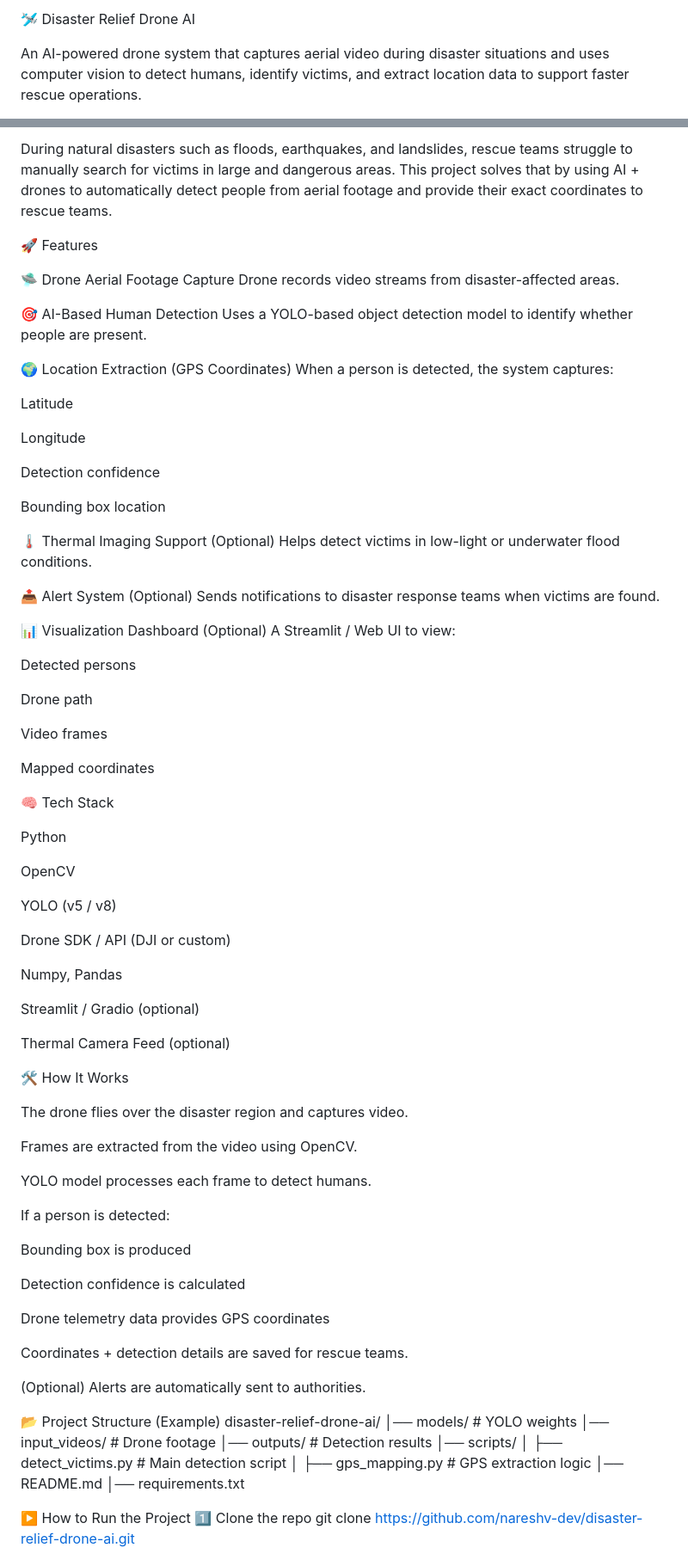
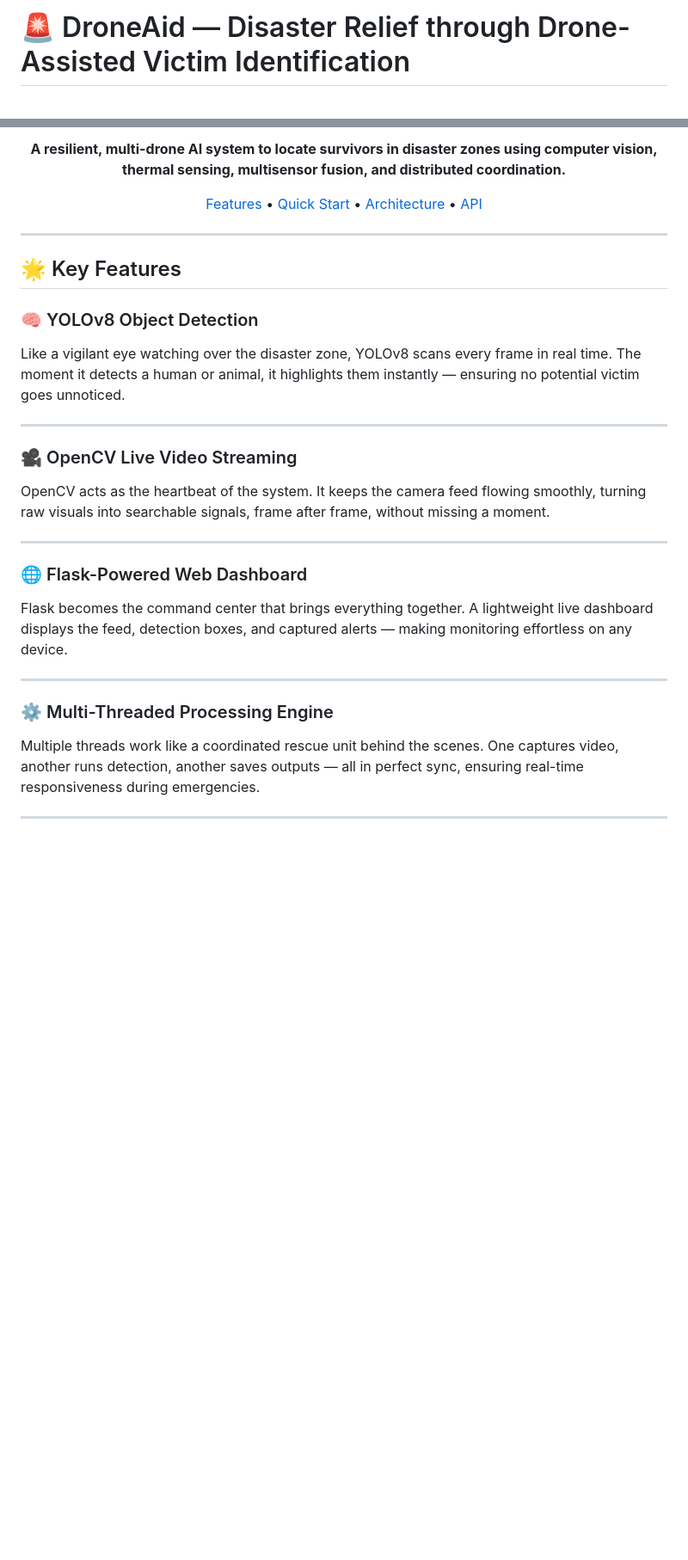
Before and after one commit to nareshv-dev/disaster-relief-drone-ai, a Markdown page: README.md, 2 parts joined by grey strips. Shown at 86% size. Drawn GitHub-style; blank space fills up the shorter version.

Commit message:
Revise README for DroneAid project
Updated project name and improved README content for clarity and organization.

```diff
--- a/README.md
+++ b/README.md
@@ -1,4 +1,4 @@
-🛩️ Disaster Relief Drone AI
+# 🚨 DroneAid — Disaster Relief through Drone-Assisted Victim Identification
 
-An AI-powered drone system that captures aerial video during disaster situations and uses computer vision to detect humans, identify victims, and extract location data to support faster rescue operations.
+<div align="center">
 
@@ -6,91 +8,31 @@ An AI-powered drone system that captures aerial video during disaster situations
 
-During natural disasters such as floods, earthquakes, and landslides, rescue teams struggle to manually search for victims in large and dangerous areas.
-This project solves that by using AI + drones to automatically detect people from aerial footage and provide their exact coordinates to rescue teams.
+**A resilient, multi-drone AI system to locate survivors in disaster zones using computer vision, thermal sensing, multisensor fusion, and distributed coordination.**
 
-🚀 Features
+[Features](#-key-features) • [Quick Start](#-quick-start) • [Architecture](#-project-architecture) • [API](#-api-reference)
 
-🛸 Drone Aerial Footage Capture
-Drone records video streams from disaster-affected areas.
+</div>
 
-🎯 AI-Based Human Detection
-Uses a YOLO-based object detection model to identify whether people are present.
+---
 
-🌍 Location Extraction (GPS Coordinates)
-When a person is detected, the system captures:
+## 🌟 Key Features
 
-Latitude
+### 🧠 YOLOv8 Object Detection
+Like a vigilant eye watching over the disaster zone, YOLOv8 scans every frame in real time. The moment it detects a human or animal, it highlights them instantly — ensuring no potential victim goes unnoticed.
 
-Longitude
+---
 
-Detection confidence
+### 🎥 OpenCV Live Video Streaming
+OpenCV acts as the heartbeat of the system. It keeps the camera feed flowing smoothly, turning raw visuals into searchable signals, frame after frame, without missing a moment.
 
-Bounding box location
+---
 
-🌡️ Thermal Imaging Support (Optional)
-Helps detect victims in low-light or underwater flood conditions.
+### 🌐 Flask-Powered Web Dashboard
+Flask becomes the command center that brings everything together. A lightweight live dashboard displays the feed, detection boxes, and captured alerts — making monitoring effortless on any device.
 
-📤 Alert System (Optional)
-Sends notifications to disaster response teams when victims are found.
+---
 
-📊 Visualization Dashboard (Optional)
-A Streamlit / Web UI to view:
+### ⚙️ Multi-Threaded Processing Engine
+Multiple threads work like a coordinated rescue unit behind the scenes. One captures video, another runs detection, another saves outputs — all in perfect sync, ensuring real-time responsiveness during emergencies.
 
-Detected persons
+---
 
-Drone path
-
-Video frames
-
-Mapped coordinates
-
-🧠 Tech Stack
-
-Python
-
-OpenCV
-
-YOLO (v5 / v8)
-
-Drone SDK / API (DJI or custom)
-
-Numpy, Pandas
-
-Streamlit / Gradio (optional)
-
-Thermal Camera Feed (optional)
-
-🛠️ How It Works
-
-The drone flies over the disaster region and captures video.
-
-Frames are extracted from the video using OpenCV.
-
-YOLO model processes each frame to detect humans.
-
-If a person is detected:
-
-Bounding box is produced
-
-Detection confidence is calculated
-
-Drone telemetry data provides GPS coordinates
-
-Coordinates + detection details are saved for rescue teams.
-
-(Optional) Alerts are automatically sent to authorities.
-
-📂 Project Structure (Example)
-disaster-relief-drone-ai/
-│── models/                # YOLO weights
-│── input_videos/          # Drone footage
-│── outputs/               # Detection results
-│── scripts/
-│   ├── detect_victims.py  # Main detection script
-│   ├── gps_mapping.py     # GPS extraction logic
-│── README.md
-│── requirements.txt
-
-▶️ How to Run the Project
-1️⃣ Clone the repo
-git clone https://github.com/nareshv-dev/disaster-relief-drone-ai.git
-
```
Also changed, not shown: other parts of README.md (+33 -36 lines).
